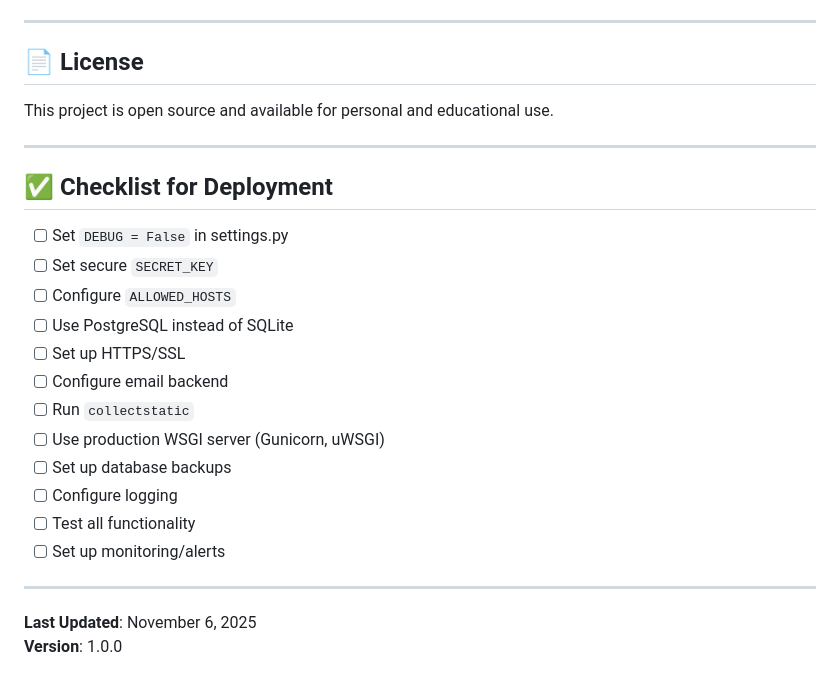
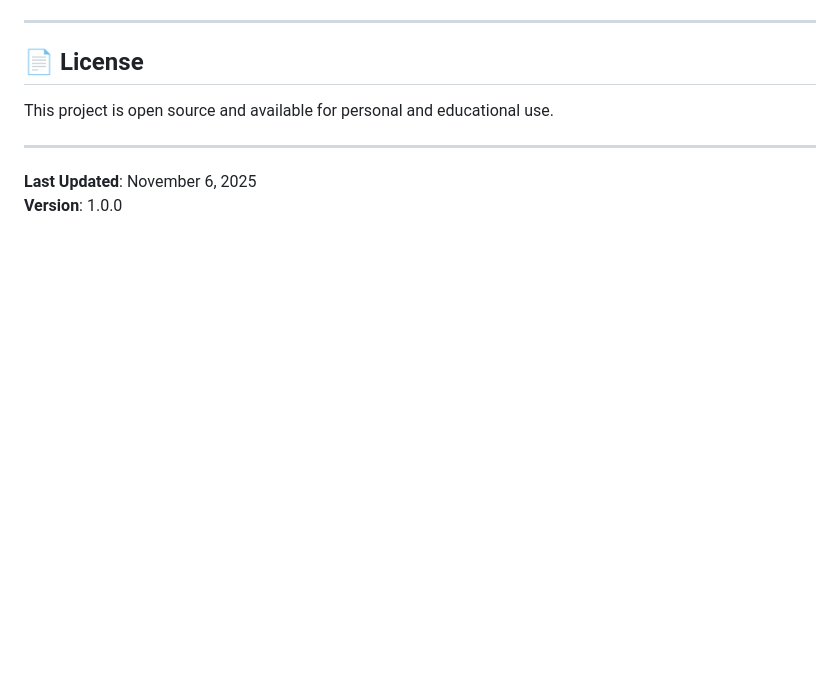
Before and after one commit to saikumar-pujari/Smart-Finance-Manager, a Markdown page: README.md, the part around the change. Drawn GitHub-style; blank space fills up the shorter version.

Commit message:
updation of readme file and removal of the checklist of the files for the depolyment
i have removed the cehcobox which alter the loop holes which are the ester egg for the program

```diff
--- a/README.md
+++ b/README.md
@@ -530,22 +530,5 @@ This project is open source and available for personal and educational use.
 
 ---
 
-## ✅ Checklist for Deployment
-
-- [ ] Set `DEBUG = False` in settings.py
-- [ ] Set secure `SECRET_KEY`
-- [ ] Configure `ALLOWED_HOSTS`
-- [ ] Use PostgreSQL instead of SQLite
-- [ ] Set up HTTPS/SSL
-- [ ] Configure email backend
-- [ ] Run `collectstatic`
-- [ ] Use production WSGI server (Gunicorn, uWSGI)
-- [ ] Set up database backups
-- [ ] Configure logging
-- [ ] Test all functionality
-- [ ] Set up monitoring/alerts
-
----
-
 **Last Updated**: November 6, 2025
 **Version**: 1.0.0
```
